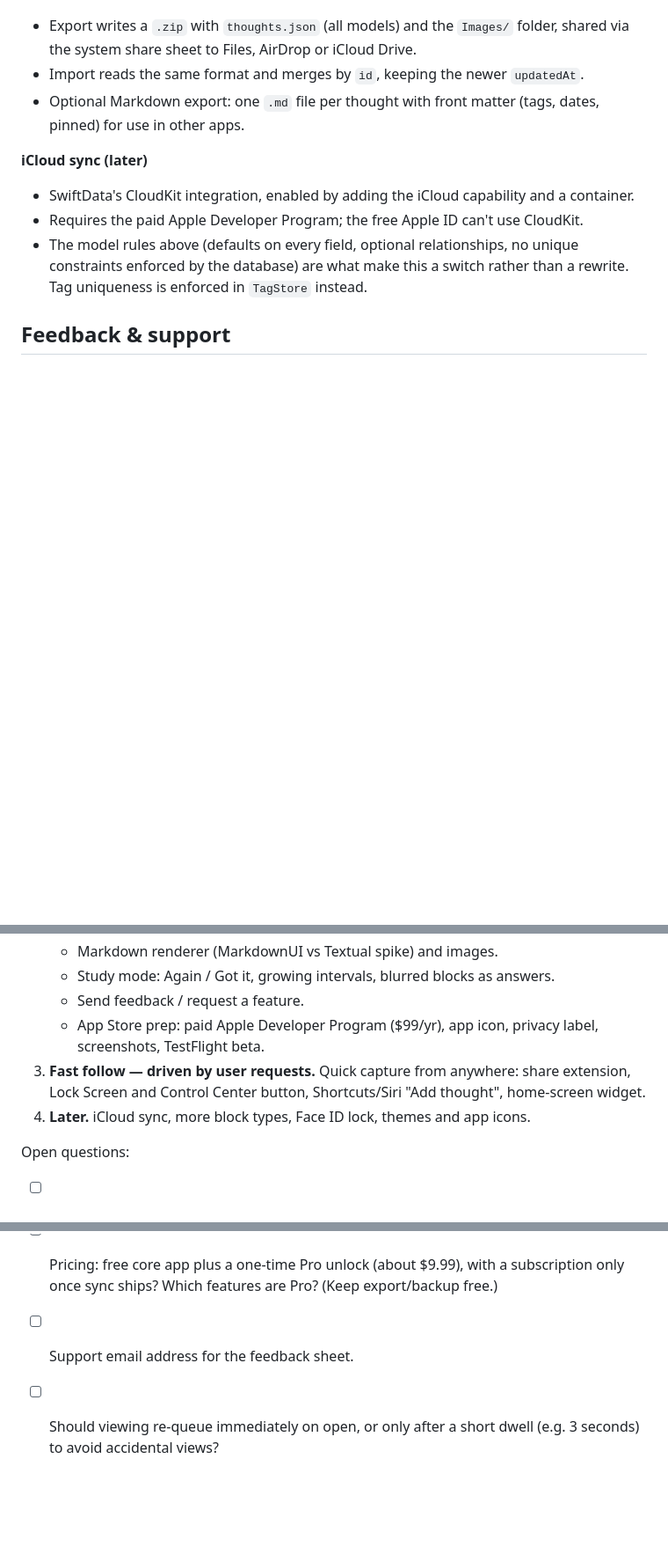
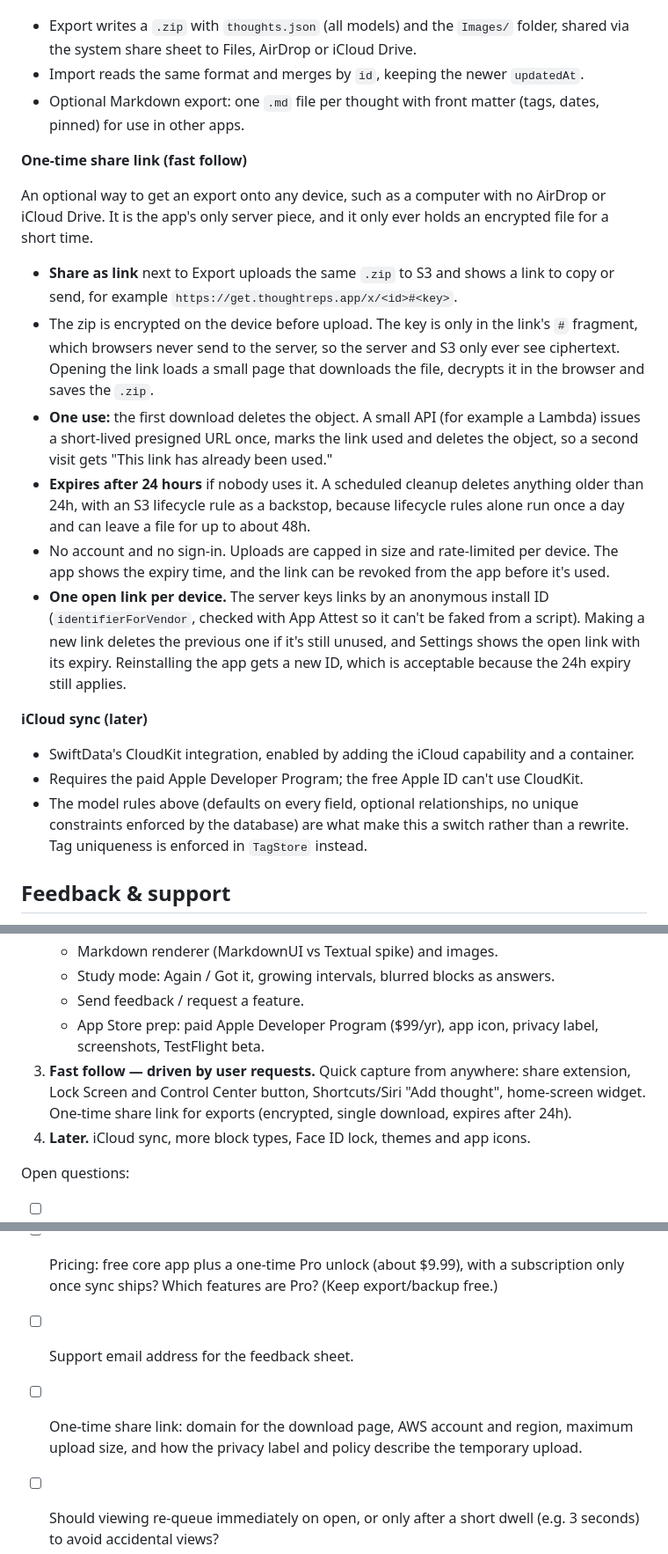
Before and after one commit to fauc3t/thoughtreps-dev, a Markdown page: designs/Thought Reps for iPhone — Design Spec.md, 3 parts joined by grey strips. Shown at 88% size. Drawn GitHub-style; blank space fills up the shorter version.

Commit message:
Add one-time share link for exports to the design spec
Co-Authored-By: Claude Opus 5.5 <noreply@anthropic.com>
Claude-Session: https://claude.ai/code/session_015Ej1uWSZYLwJC3RzYU8cJA

```diff
--- a/designs/Thought Reps for iPhone — Design Spec.md
+++ b/designs/Thought Reps for iPhone — Design Spec.md
@@ -233,6 +233,17 @@ All three are local-first: notifications are scheduled on-device, backup is a fi
 - Import reads the same format and merges by `id`, keeping the newer `updatedAt`.
 - Optional Markdown export: one `.md` file per thought with front matter (tags, dates, pinned) for use in other apps.
 
+**One-time share link (fast follow)**
+
+An optional way to get an export onto any device, such as a computer with no AirDrop or iCloud Drive. It is the app's only server piece, and it only ever holds an encrypted file for a short time.
+
+- **Share as link** next to Export uploads the same `.zip` to S3 and shows a link to copy or send, for example `https://get.thoughtreps.app/x/<id>#<key>`.
+- The zip is encrypted on the device before upload. The key is only in the link's `#` fragment, which browsers never send to the server, so the server and S3 only ever see ciphertext. Opening the link loads a small page that downloads the file, decrypts it in the browser and saves the `.zip`.
+- **One use:** the first download deletes the object. A small API (for example a Lambda) issues a short-lived presigned URL once, marks the link used and deletes the object, so a second visit gets "This link has already been used."
+- **Expires after 24 hours** if nobody uses it. A scheduled cleanup deletes anything older than 24h, with an S3 lifecycle rule as a backstop, because lifecycle rules alone run once a day and can leave a file for up to about 48h.
+- No account and no sign-in. Uploads are capped in size and rate-limited per device. The app shows the expiry time, and the link can be revoked from the app before it's used.
+- **One open link per device.** The server keys links by an anonymous install ID (`identifierForVendor`, checked with App Attest so it can't be faked from a script). Making a new link deletes the previous one if it's still unused, and Settings shows the open link with its expiry. Reinstalling the app gets a new ID, which is acceptable because the 24h expiry still applies.
+
 **iCloud sync (later)**
 
 - SwiftData's CloudKit integration, enabled by adding the iCloud capability and a container.
@@ -262,7 +273,7 @@ The build runs in four stages.
     - Study mode: Again / Got it, growing intervals, blurred blocks as answers.
     - Send feedback / request a feature.
     - App Store prep: paid Apple Developer Program ($99/yr), app icon, privacy label, screenshots, TestFlight beta.
-3. **Fast follow — driven by user requests.** Quick capture from anywhere: share extension, Lock Screen and Control Center button, Shortcuts/Siri "Add thought", home-screen widget.
+3. **Fast follow — driven by user requests.** Quick capture from anywhere: share extension, Lock Screen and Control Center button, Shortcuts/Siri "Add thought", home-screen widget. One-time share link for exports (encrypted, single download, expires after 24h).
 4. **Later.** iCloud sync, more block types, Face ID lock, themes and app icons.
 
 Open questions:
@@ -270,5 +281,6 @@ Open questions:
 - [ ] Do you have the original Thought Reps code or data to import? If so, which format?
 - [ ] Pricing: free core app plus a one-time Pro unlock (about $9.99), with a subscription only once sync ships? Which features are Pro? (Keep export/backup free.)
 - [ ] Support email address for the feedback sheet.
+- [ ] One-time share link: domain for the download page, AWS account and region, maximum upload size, and how the privacy label and policy describe the temporary upload.
 - [ ] Should viewing re-queue immediately on open, or only after a short dwell (e.g. 3 seconds) to avoid accidental views?
 - [ ] Any block types from the original app beyond blurred text that v1 should include?
```
